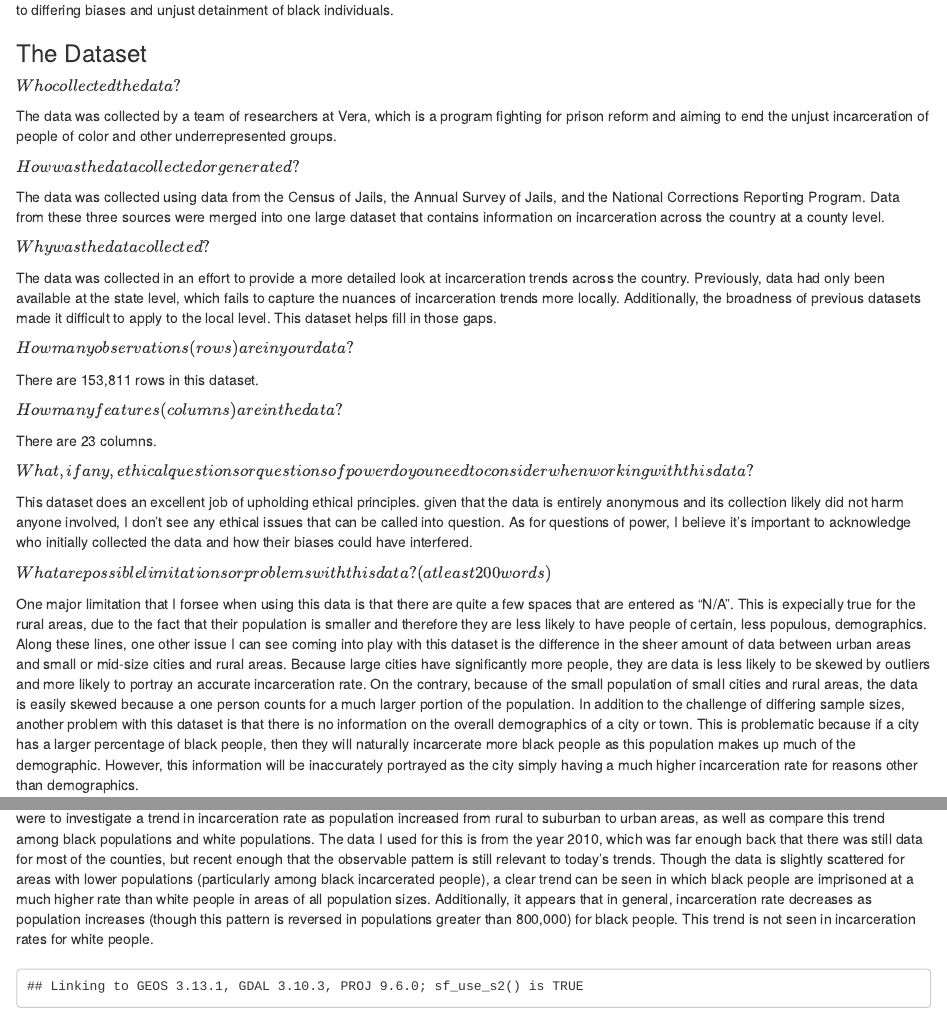
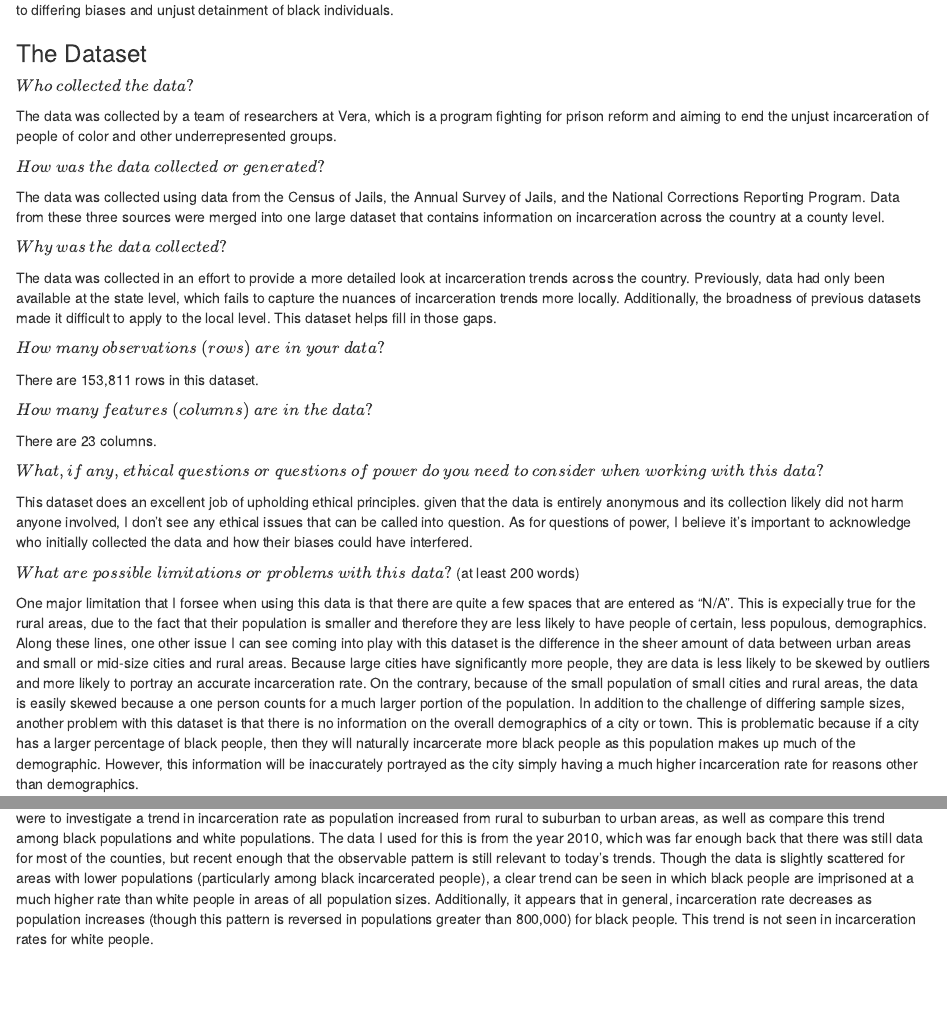
Before and after one commit to info-201b-sp24/a4-incarceration-assignment-aeverosner, an R Markdown document (index.Rmd): the page in a window 1100 px wide, from 450 px down, and a second part further down, joined at a grey line. Rendered offline with R 4.5, knitr and Pandoc, with nearby package versions; some code elsewhere in the file could not run offline.

Commit message:
fix html

````diff
--- a/index.Rmd
+++ b/index.Rmd
@@ -10,10 +10,17 @@ An introduction of the problem domain and a description of the variable(s) you a
 This assignment focuses on the pertinent issue of incarceration in America. Compared to other countries, the United States incarcerates people at an alarmingly high rate. Furthermore, unjust trials and implicit (and explicit) bias have led Black individuals to make up a disproportionate number of these people. Previously, data on incarceration trends was limited only to local areas or to the country as a whole, and local trends were not compared or examined on a country-wide level to uncover possible patterns in this data. The Vera project has done incredible work collecting and corroborating incarceration data. In this analysis, my goal is to expand on the work of the Vera project by comparing the rate of incarceration among states in cities (which generally swing more left politically) and rural areas (which tend to be more conservative) in an effort to determine how political stance (and how populated an area is) correlates to incarceration rate.
 
 ### Summary Information
+```{r install-packages, include=FALSE, message=FALSE, warning=FALSE}
+options(repos = c(CRAN = "https://cran.rstudio.com/"))
+install.packages("sf")
+install.packages("tigris")
+```
 
 ```{r setup, include=FALSE}
-options(repos = c(CRAN = "https://cran.rstudio.com/"))
-knitr::opts_chunk$set(echo = TRUE)
+knitr::opts_chunk$set(echo = TRUE, message = FALSE, warning = FALSE)
+library(sf)
+library(tigris)
+options(tigris_use_cache = TRUE)
 source("summary.R")
 ```
 
@@ -21,31 +28,31 @@ Using the values from the dataset, I determined that the overall average rate of
 
 ### The Dataset
 
-$Who collected the data?$
+$Who$ $collected$ $the$ $data?$
 
 The data was collected by a team of researchers at Vera, which is a program fighting for prison reform and aiming to end the unjust incarceration of people of color and other underrepresented groups.
 
-$How was the data collected or generated?$
+$How$ $was$ $the$ $data$ $collected$ $or$ $generated?$
 
 The data was collected using data from the Census of Jails, the Annual Survey of Jails, and the National Corrections Reporting Program. Data from these three sources were merged into one large dataset that contains information on incarceration across the country at a county level.
 
-$Why was the data collected?$
+$Why$ $was$ $the$ $data$ $collected?$
 
 The data was collected in an effort to provide a more detailed look at incarceration trends across the country. Previously, data had only been available at the state level, which fails to capture the nuances of incarceration trends more locally. Additionally, the broadness of previous datasets made it difficult to apply to the local level. This dataset helps fill in those gaps.
 
-$How many observations (rows) are in your data?$
+$How$ $many$ $observations$ $(rows)$ $are$ $in$ $your$ $data?$
 
 There are 153,811 rows in this dataset.
 
-$How many features (columns) are in the data?$
+$How$ $many$ $features$ $(columns)$ $are$ $in$ $the$ $data?$
 
 There are 23 columns.
 
-$What, if any, ethical questions or questions of power do you need to consider when working with this data?$
+$What,$ $if$ $any,$ $ethical$ $questions$ $or$ $questions$ $of$ $power$ $do$ $you$ $need$ $to$ $consider$ $when$ $working$ $with$ $this$ $data?$
 
 This dataset does an excellent job of upholding ethical principles. given that the data is entirely anonymous and its collection likely did not harm anyone involved, I don't see any ethical issues that can be called into question. As for questions of power, I believe it's important to acknowledge who initially collected the data and how their biases could have interfered.
 
-$What are possible limitations or problems with this data?   (at least 200 words)$
+$What$ $are$ $possible$ $limitations$ $or$ $problems$ $with$ $this$ $data?$   (at least 200 words)
 
 One major limitation that I forsee when using this data is that there are quite a few spaces that are entered as "N/A". This is expecially true for the rural areas, due to the fact that their population is smaller and therefore they are less likely to have people of certain, less populous, demographics. Along these lines, one other issue I can see coming into play with this dataset is the difference in the sheer amount of data between urban areas and small or mid-size cities and rural areas. Because large cities have significantly more people, they are data is less likely to be skewed by outliers and more likely to portray an accurate incarceration rate. On the contrary, because of the small population of small cities and rural areas, the data is easily skewed because a one person counts for a much larger portion of the population. In addition to the challenge of differing sample sizes, another problem with this dataset is that there is no information on the overall demographics of a city or town. This is problematic because if a city has a larger percentage of black people, then they will naturally incarcerate more black people as this population makes up much of the demographic. However, this information will be inaccurately portrayed as the city simply having a much higher incarceration rate for reasons other than demographics.
 
````
Also changed, not shown: index.html.
